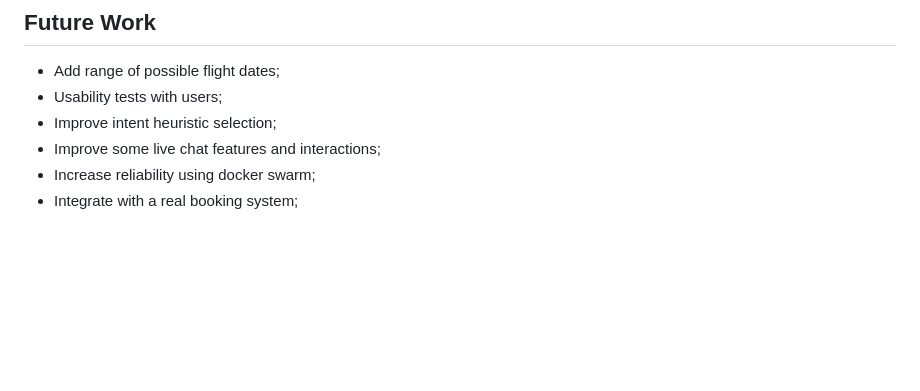
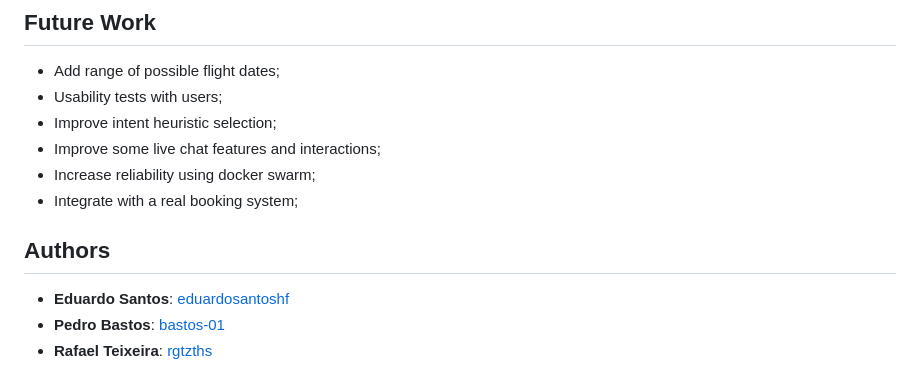
Before and after one commit to eduardosantoshf/Major-bot, a Markdown page: README.md, the part around the change. Drawn GitHub-style; blank space fills up the shorter version.

```diff
--- a/README.md
+++ b/README.md
@@ -92,3 +92,8 @@ Our API documentation can be found at `http://localhost:8888/docs#/`.
 * Improve some live chat features and interactions;
 * Increase reliability using docker swarm;
 * Integrate with a real booking system;
+
+## Authors
+* **Eduardo Santos**: [eduardosantoshf](https://github.com/eduardosantoshf)
+* **Pedro Bastos**: [bastos-01](https://github.com/bastos-01)
+* **Rafael Teixeira**: [rgtzths](https://github.com/rgtzths)
```
